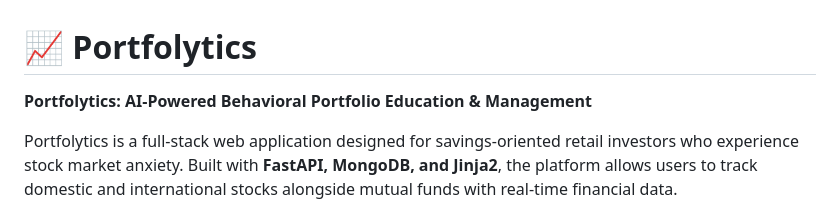
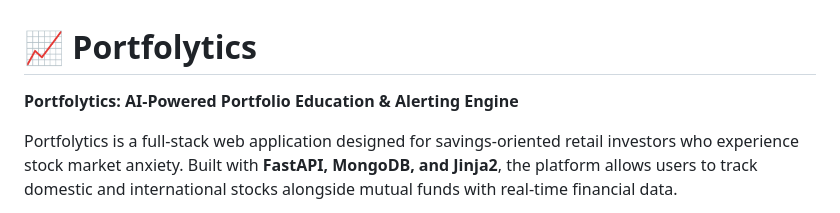
Before and after one commit to srivshnu/Portfolytics, a Markdown page: README.md, the part around the change. GitHub-like rendering.

Commit message:
Update project description and title in README

```diff
--- a/README.md
+++ b/README.md
@@ -1,6 +1,6 @@
 # 📈 Portfolytics
 
-**Portfolytics: AI-Powered Behavioral Portfolio Education & Management**
+**Portfolytics: AI-Powered Portfolio Education & Alerting Engine**
 
 Portfolytics is a full-stack web application designed for savings-oriented retail investors who experience stock market anxiety. Built with **FastAPI, MongoDB, and Jinja2**, the platform allows users to track domestic and international stocks alongside mutual funds with real-time financial data.
 
```
